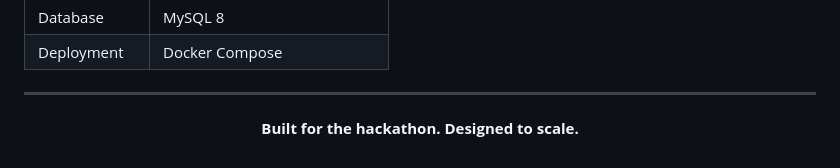
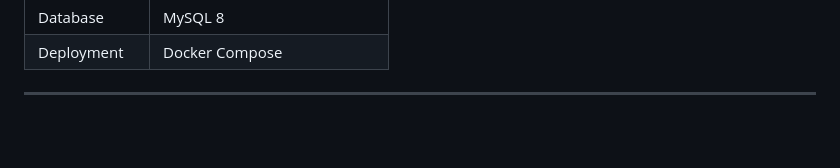
Before and after one commit to Adhya2508/things, a Markdown page: README.md, the part around the change. GitHub-like rendering; blank space fills up the shorter version.

Commit message:
Remove hackathon description from README
Removed hackathon-specific description from README.

```diff
--- a/README.md
+++ b/README.md
@@ -200,6 +200,4 @@ Re-running `docker compose up -d` after the first boot is safe — both `entrypo
 
 <div align="center">
 
-**Built for the hackathon. Designed to scale.**
-
 </div>
```
